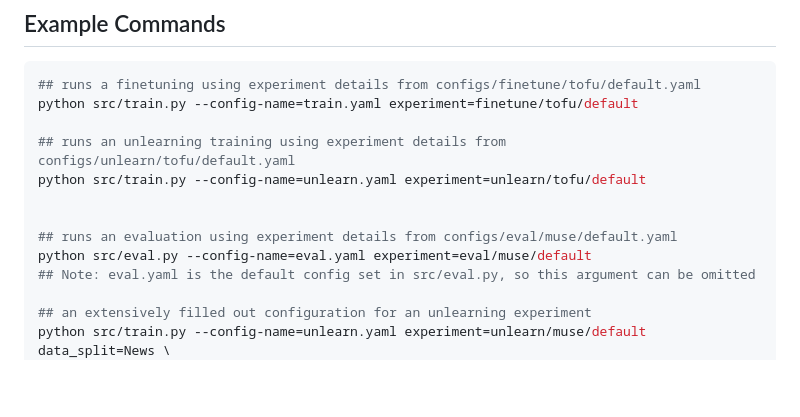
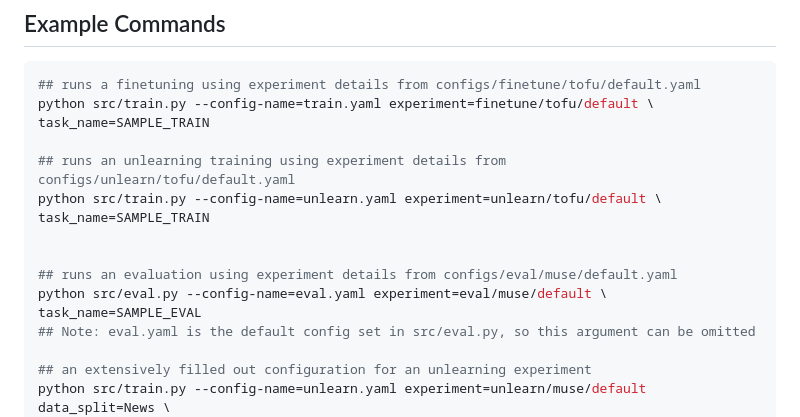
Before and after one commit to zgoel317/open-unlearning, a Markdown page: docs/experiments.md, the part around the change. GitHub-like rendering; blank space fills up the shorter version.

Commit message:
docs: updated task_name in docs/experiments

````diff
--- a/docs/experiments.md
+++ b/docs/experiments.md
@@ -32,14 +32,17 @@ At the core, three main Hydra configs—`train.yaml` (generic training), `eval.y
 
 ```bash
 ## runs a finetuning using experiment details from configs/finetune/tofu/default.yaml
-python src/train.py --config-name=train.yaml experiment=finetune/tofu/default
+python src/train.py --config-name=train.yaml experiment=finetune/tofu/default \
+task_name=SAMPLE_TRAIN
 
 ## runs an unlearning training using experiment details from configs/unlearn/tofu/default.yaml
-python src/train.py --config-name=unlearn.yaml experiment=unlearn/tofu/default
+python src/train.py --config-name=unlearn.yaml experiment=unlearn/tofu/default \
+task_name=SAMPLE_TRAIN
 
 
 ## runs an evaluation using experiment details from configs/eval/muse/default.yaml
-python src/eval.py --config-name=eval.yaml experiment=eval/muse/default
+python src/eval.py --config-name=eval.yaml experiment=eval/muse/default \
+task_name=SAMPLE_EVAL
 ## Note: eval.yaml is the default config set in src/eval.py, so this argument can be omitted
 
 ## an extensively filled out configuration for an unlearning experiment
````
